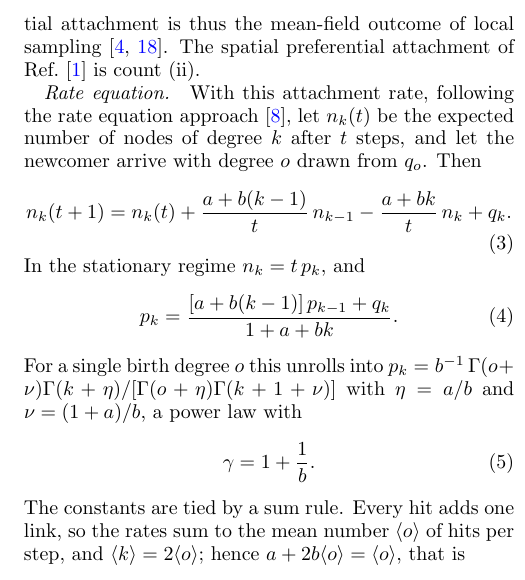
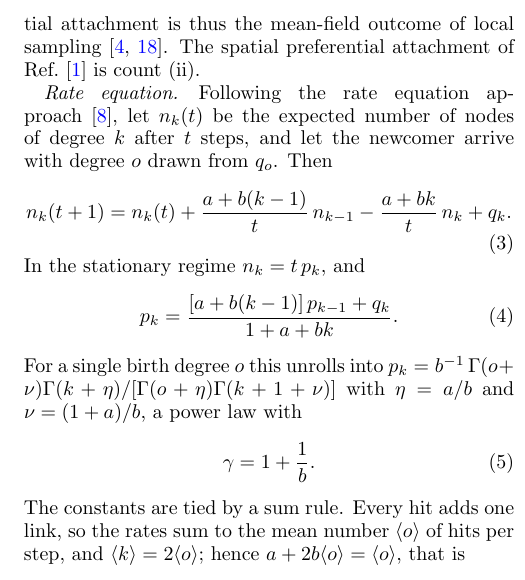
Before and after one commit to av2atgh/scalerich, a LaTeX paper (manuscript.tex): part of one column of page 4 of 11, cut so that both start at the same text. Compiled offline with pdfLaTeX.

Commit message:
Wording: Following the rate equation approach

```diff
--- a/manuscript.tex
+++ b/manuscript.tex
@@ -286,7 +286,7 @@ sampling~\cite{vazquez2003,vazquezbook}. The spatial
 preferential attachment of Ref.~\cite{both2026} is count (ii).
 
 \paragraph*{Rate equation.}
-With this attachment rate, following the rate equation approach~\cite{krapivsky2000}, let $n_k(t)$ be the
+Following the rate equation approach~\cite{krapivsky2000}, let $n_k(t)$ be the
 expected number of nodes of degree $k$ after $t$ steps, and let the newcomer arrive with
 degree $o$ drawn from $q_o$. Then
 \begin{equation}
```
Also changed, not shown: manuscript.pdf.
